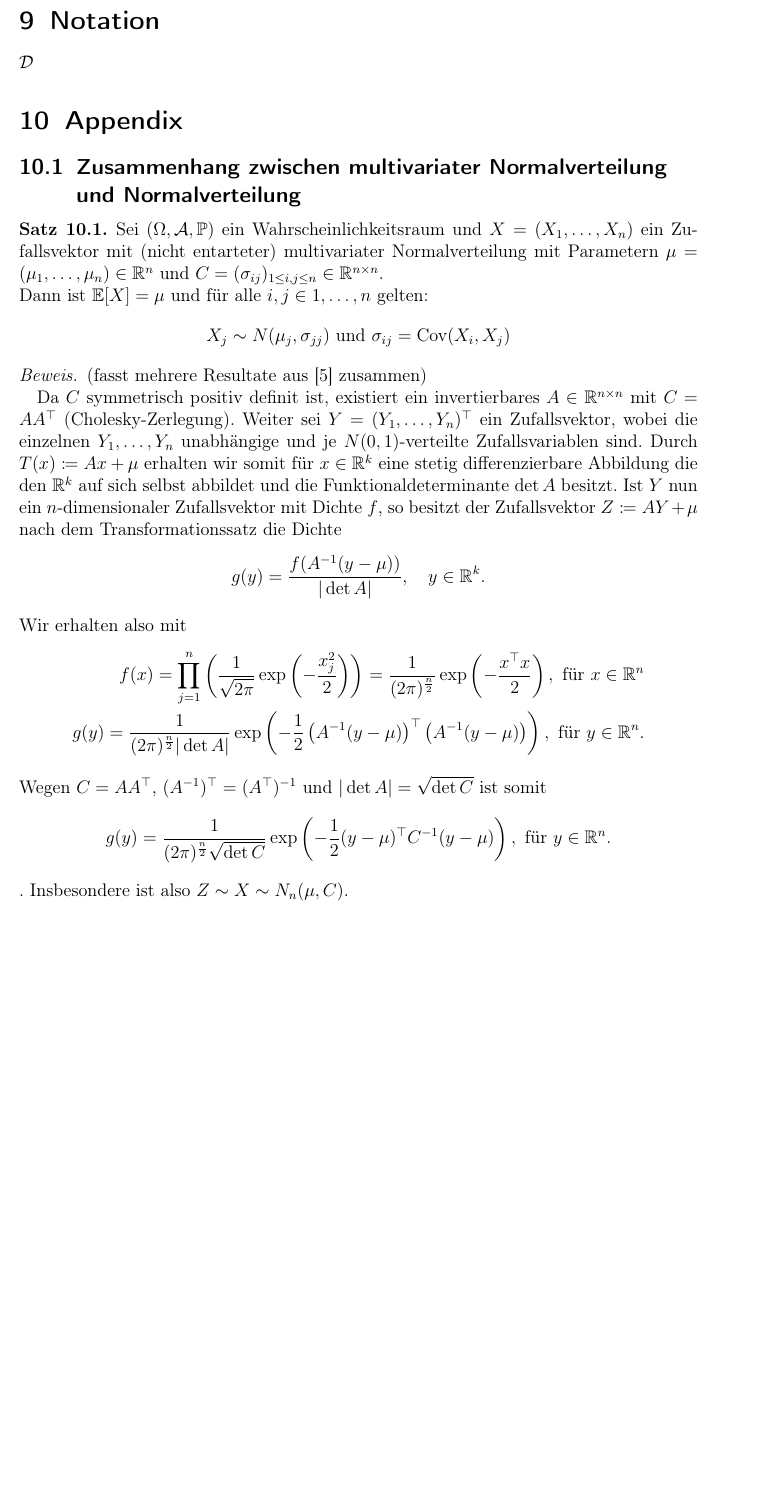
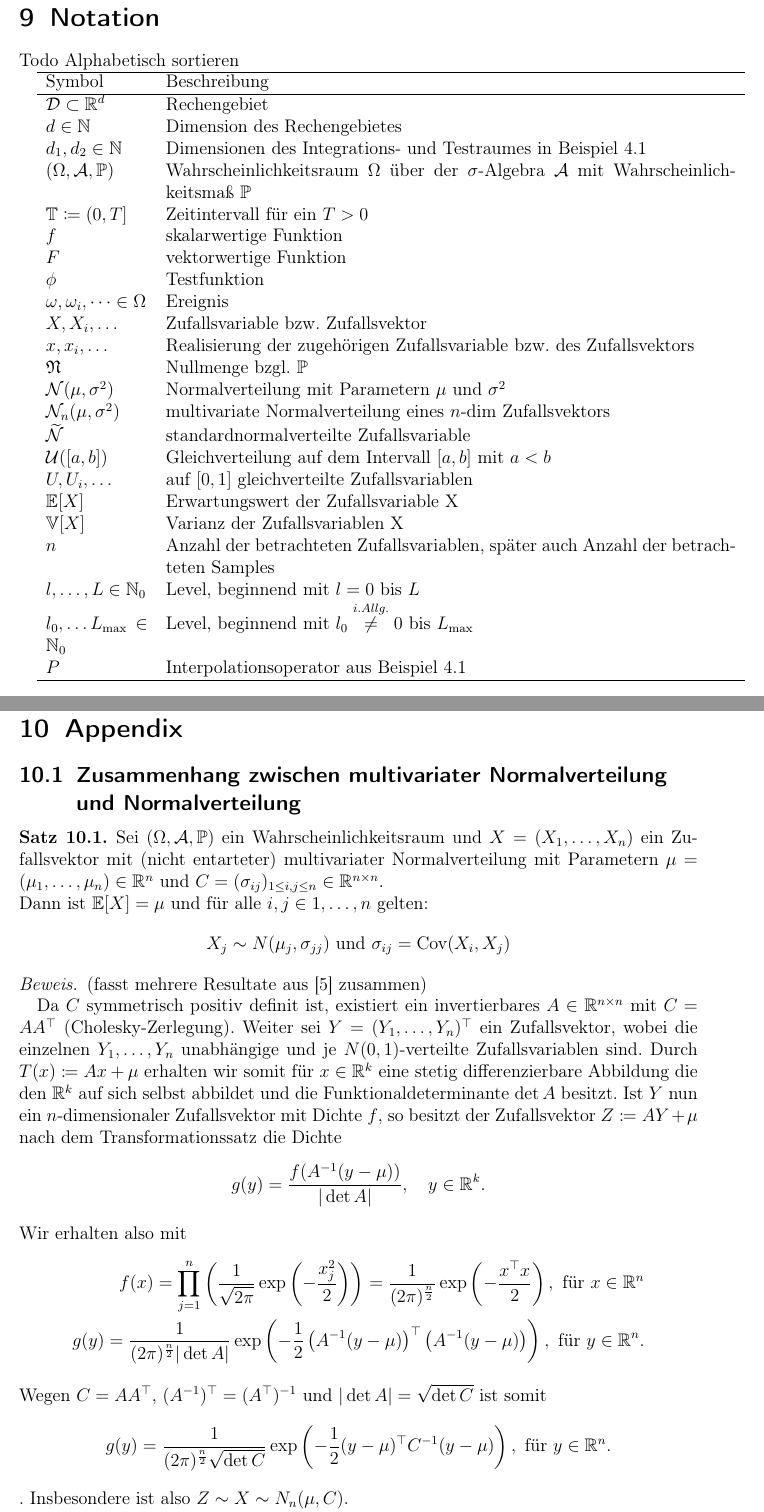
Before and after one commit to udicr/BachelorThesisMLMC, a LaTeX document (bachelorarbeit.tex, which reads Notation.tex): part of page 53 of 62 before the commit and two parts of pages 54 and 55 of 64 after it, the two joined at a grey line, cut so that both start at the same text, the shorter picture padded with empty space. Compiled offline with pdfLaTeX.

Commit message:
notationstabelle angefangen

```diff
--- a/Notation.tex
+++ b/Notation.tex
@@ -1,2 +1,33 @@
 % !TeX root = bachelorarbeit.tex
-$ \mathcal{D} $
+Todo Alphabetisch sortieren
+
+\begin{tabular}[c]{ p{0.15\textwidth} p{0.84\textwidth}}
+	\hline
+	Symbol    & Beschreibung   \\
+	\hline
+	$ \mathcal{D} \subset \R^d$      & Rechengebiet       \\
+	$ d \in \N $      & Dimension des Rechengebietes        \\
+	$ d_1, d_2 \in \N $ & Dimensionen des Integrations- und Testraumes in Beispiel \ref{mlmcbeispiel}  \\
+	$ (\Omega,\mathcal{A},\mathbb{P}) $       & Wahrscheinlichkeitsraum $ \Omega $ über der $ \sigma $-Algebra $ \mathcal{A} $ mit Wahrscheinlichkeitsmaß $ \mathbb{P} $       \\
+	$ \mathbb{T} \coloneqq  (0,T]  $  &  Zeitintervall für ein $ T>0 $       \\
+	$ f $ & skalarwertige Funktion \\
+	$ F $ & vektorwertige Funktion \\
+	$ \phi $ & Testfunktion \\
+	$ \omega ,\omega_i , \dots \in \Omega $ & Ereignis \\
+	$ X , X_i , \dots $ & Zufallsvariable bzw. Zufallsvektor \\
+	$ x , x_i , \dots $ & Realisierung der zugehörigen Zufallsvariable bzw. des Zufallsvektors \\
+	$ \mathfrak{N} $ & Nullmenge bzgl. $ \mathbb{P} $ \\
+	$ \mathcal{N}(\mu,\sigma^2) $ & Normalverteilung mit Parametern $ \mu $ und $ \sigma^2 $ \\
+	$ \mathcal{N}_n(\mu,\sigma^2) $ & multivariate Normalverteilung eines $ n $-dim Zufallsvektors\\
+	$\widetilde{\mathcal{N}}$ & standardnormalverteilte Zufallsvariable \\
+	$ \mathcal{U}([a,b]) $ & Gleichverteilung auf dem Intervall $ [a,b] $ mit $ a<b $ \\
+	$ U,U_i,\dots $ &  auf $ [0,1] $  gleichverteilte Zufallsvariablen \\
+	$ \mathbb{E}[X] $ & Erwartungswert der Zufallsvariable X \\
+	$ \mathbb{V}[X] $ & Varianz der Zufallsvariablen X \\
+	$ n $ & Anzahl der betrachteten Zufallsvariablen, später auch Anzahl der betrachteten Samples \\
+	$ l,\dots,L \in \N_0$ & Level, beginnend mit $ l=0 $ bis $ L $ \\
+	$ l_0, \dots L_{\text{max}} \in \N_0 $ & Level, beginnend mit $ l_0 \stackrel{i.Allg.}{\not =} 0 $ bis $ L_{\text{max}} $  \\
+	$ P $ & Interpolationsoperator aus Beispiel \ref{mlmcbeispiel} \\
+	\hline
+
+\end{tabular}
--- a/bachelorarbeit.tex
+++ b/bachelorarbeit.tex
@@ -190,6 +192,8 @@
 \section{Notation}
 \input{Notation}
-
+%%%%%%%%%%%%%%%%%%%%%%%%%%%%%%%%%
+\newpage  % neuer Abschnitt auf neue Seite, kann auch entfallen
+%%%%%%%%%%%%%%%%%%%%%%%%%%%%%%%%%
 \section{Appendix}
 \input{AppA}
 \input{AppB}
```
Also changed, not shown: MLMC.tex (+1 -0 lines), bachelorarbeit.pdf, bachelorarbeit.tex (4 more changed lines).
